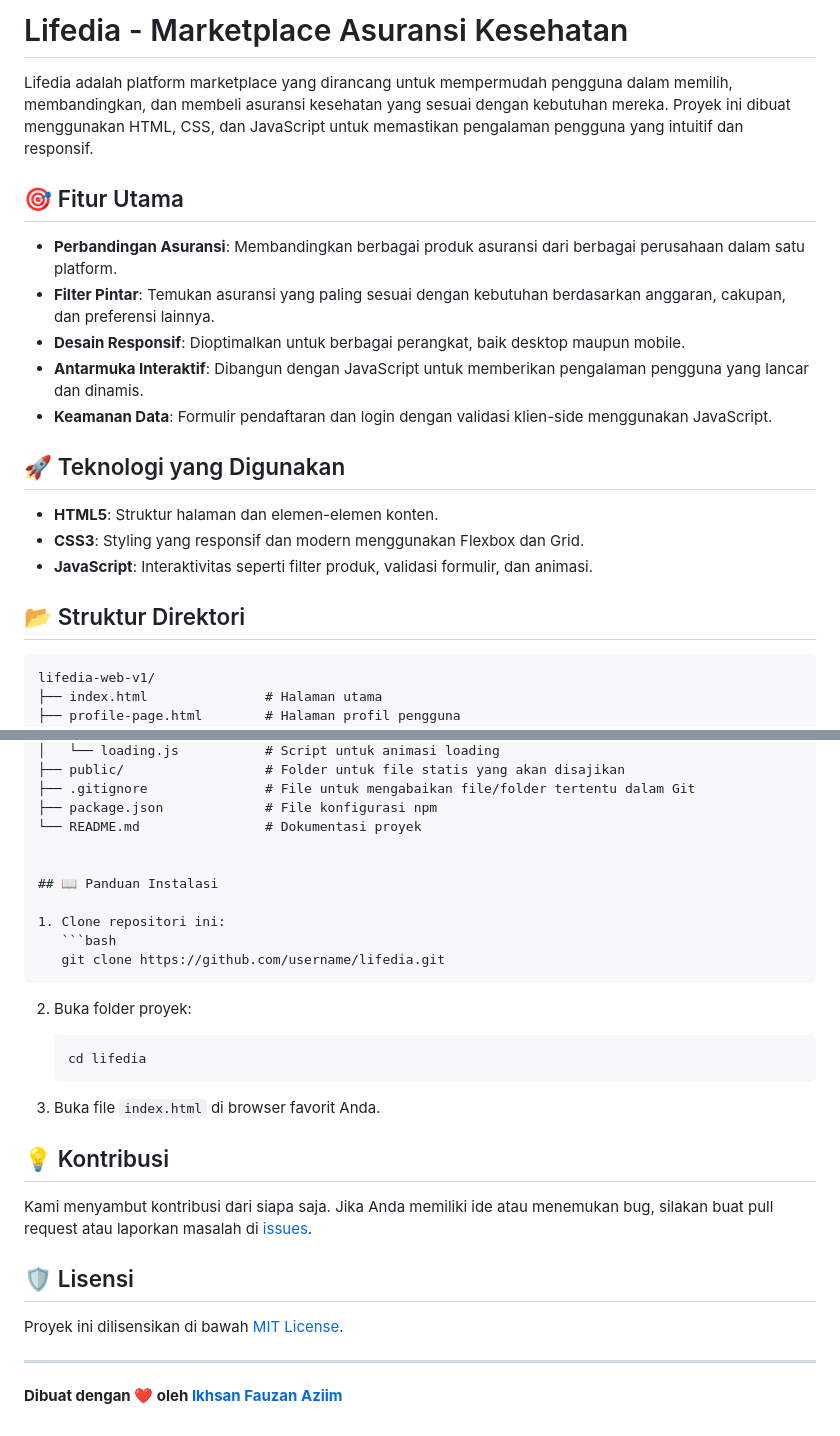
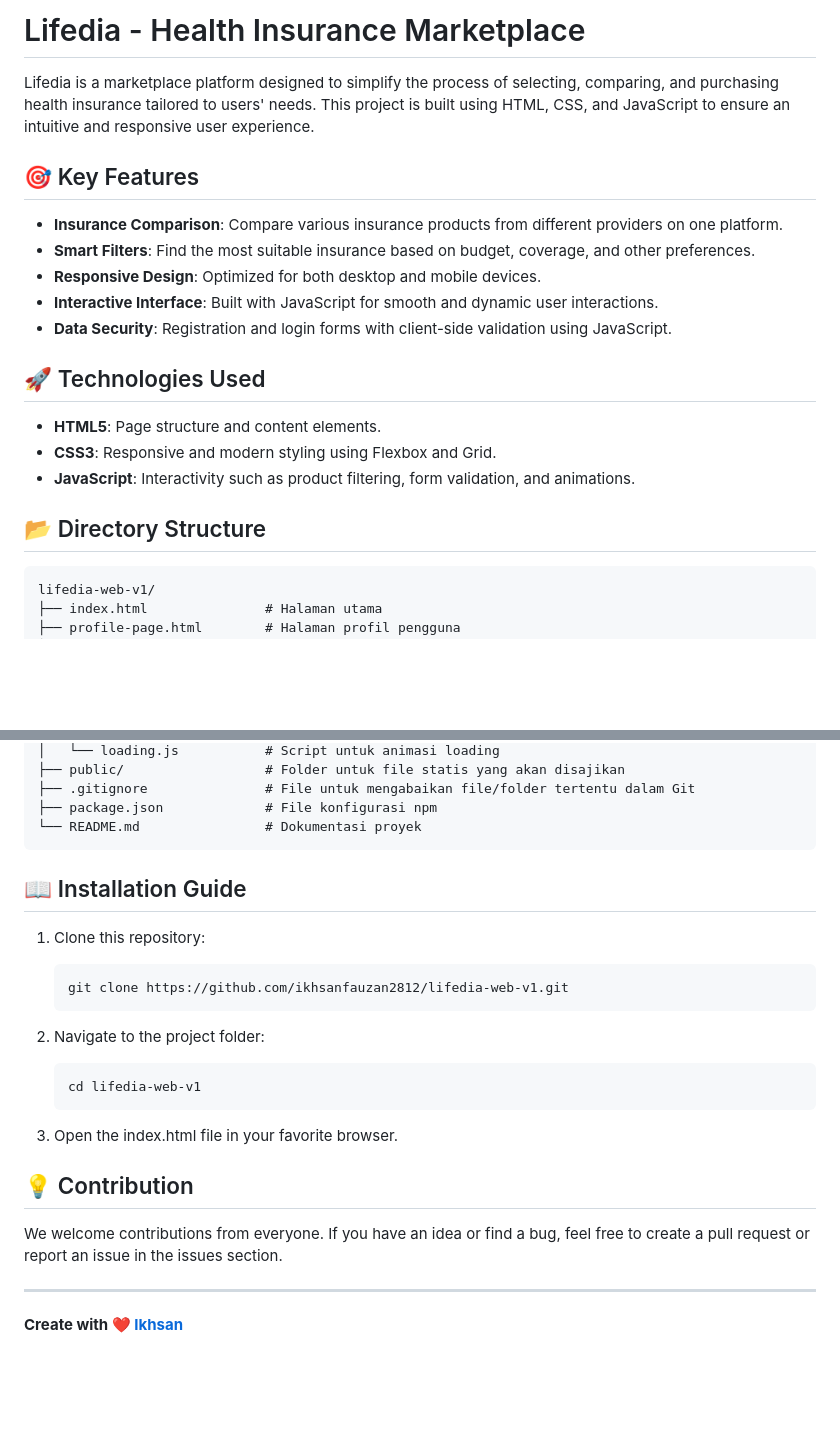
Before and after one commit to ikhsanfauzan2812/lifedia-web-v1, a Markdown page: README.md, 2 parts joined by grey strips. GitHub-like rendering; blank space fills up the shorter version.

````diff
--- a/README.md
+++ b/README.md
@@ -1,23 +1,22 @@
-# Lifedia - Marketplace Asuransi Kesehatan
+# Lifedia - Health Insurance Marketplace
 
-Lifedia adalah platform marketplace yang dirancang untuk mempermudah pengguna dalam memilih, membandingkan, dan membeli asuransi kesehatan yang sesuai dengan kebutuhan mereka. Proyek ini dibuat menggunakan HTML, CSS, dan JavaScript untuk memastikan pengalaman pengguna yang intuitif dan responsif.
+Lifedia is a marketplace platform designed to simplify the process of selecting, comparing, and purchasing health insurance tailored to users' needs. This project is built using HTML, CSS, and JavaScript to ensure an intuitive and responsive user experience.
 
-## 🎯 Fitur Utama
+## 🎯 Key Features
 
-- **Perbandingan Asuransi**: Membandingkan berbagai produk asuransi dari berbagai perusahaan dalam satu platform.
-- **Filter Pintar**: Temukan asuransi yang paling sesuai dengan kebutuhan berdasarkan anggaran, cakupan, dan preferensi lainnya.
-- **Desain Responsif**: Dioptimalkan untuk berbagai perangkat, baik desktop maupun mobile.
-- **Antarmuka Interaktif**: Dibangun dengan JavaScript untuk memberikan pengalaman pengguna yang lancar dan dinamis.
-- **Keamanan Data**: Formulir pendaftaran dan login dengan validasi klien-side menggunakan JavaScript.
+- **Insurance Comparison**: Compare various insurance products from different providers on one platform.
+- **Smart Filters**: Find the most suitable insurance based on budget, coverage, and other preferences.
+- **Responsive Design**: Optimized for both desktop and mobile devices.
+- **Interactive Interface**: Built with JavaScript for smooth and dynamic user interactions.
+- **Data Security**: Registration and login forms with client-side validation using JavaScript.
 
-## 🚀 Teknologi yang Digunakan
+## 🚀 Technologies Used
 
-- **HTML5**: Struktur halaman dan elemen-elemen konten.
-- **CSS3**: Styling yang responsif dan modern menggunakan Flexbox dan Grid.
-- **JavaScript**: Interaktivitas seperti filter produk, validasi formulir, dan animasi.
+- **HTML5**: Page structure and content elements.
+- **CSS3**: Responsive and modern styling using Flexbox and Grid.
+- **JavaScript**: Interactivity such as product filtering, form validation, and animations.
 
-
-## 📂 Struktur Direktori
+## 📂 Directory Structure
 
 ```plaintext
 lifedia-web-v1/
@@ -61,30 +60,26 @@ lifedia-web-v1/
 ├── .gitignore               # File untuk mengabaikan file/folder tertentu dalam Git
 ├── package.json             # File konfigurasi npm
 └── README.md                # Dokumentasi proyek
+```
+
+## 📖 Installation Guide
+
+1. Clone this repository:
+   ```bash
+   git clone https://github.com/ikhsanfauzan2812/lifedia-web-v1.git
+   ```
+
+2. Navigate to the project folder:
+   ```bash
+   cd lifedia-web-v1
+   ```
+
+3. Open the index.html file in your favorite browser.
 
 
-## 📖 Panduan Instalasi
-
-1. Clone repositori ini:
-   ```bash
-   git clone https://github.com/username/lifedia.git
-   ```
-
-2. Buka folder proyek:
-   ```bash
-   cd lifedia
-   ```
-
-3. Buka file `index.html` di browser favorit Anda.
-
-## 💡 Kontribusi
-
-Kami menyambut kontribusi dari siapa saja. Jika Anda memiliki ide atau menemukan bug, silakan buat pull request atau laporkan masalah di [issues](https://github.com/username/lifedia/issues).
-
-## 🛡️ Lisensi
-
-Proyek ini dilisensikan di bawah [MIT License](LICENSE).
+## 💡 Contribution
+We welcome contributions from everyone. If you have an idea or find a bug, feel free to create a pull request or report an issue in the issues section.
 
 ---
 
-**Dibuat dengan ❤️ oleh [Ikhsan Fauzan Aziim](https://github.com/ikhsanfauzanaziim)**
+**Create with ❤️ [Ikhsan](https://github.com/ikhsanfauzan2812)**
````
